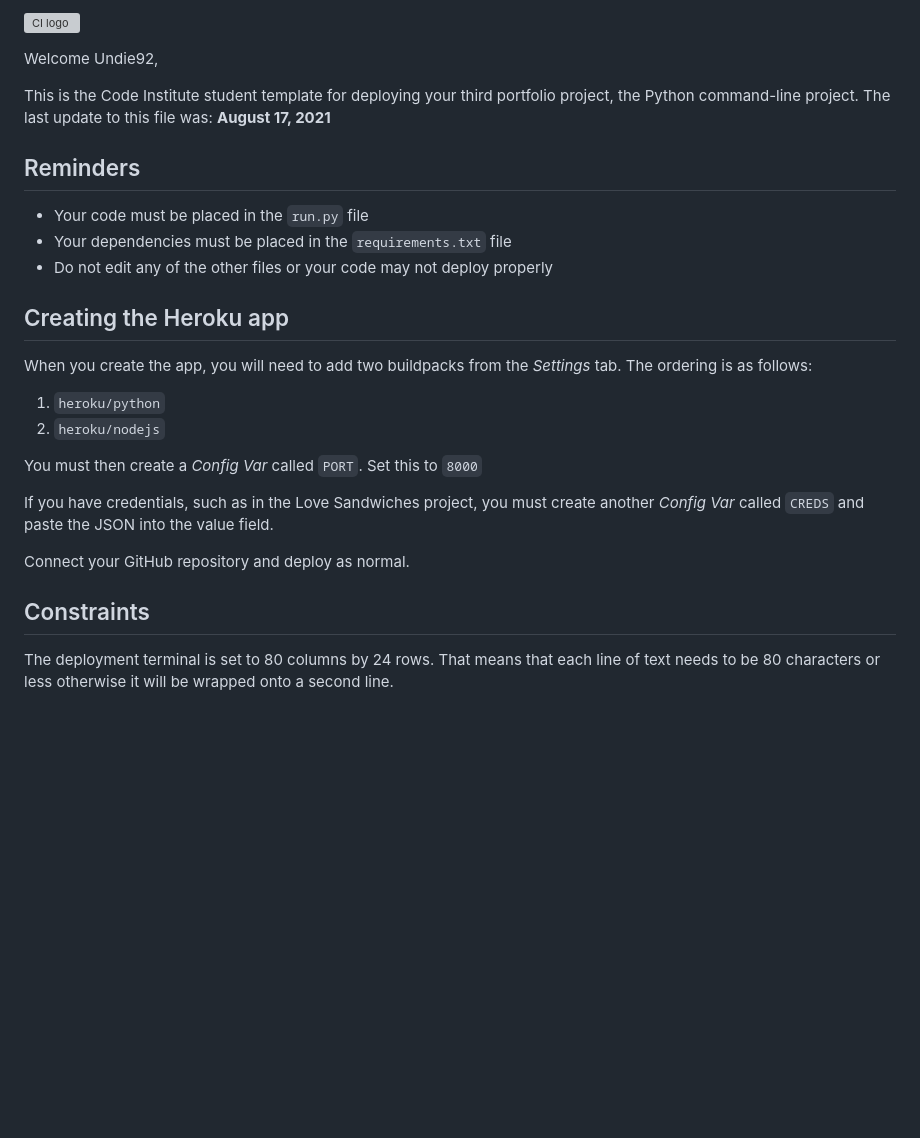
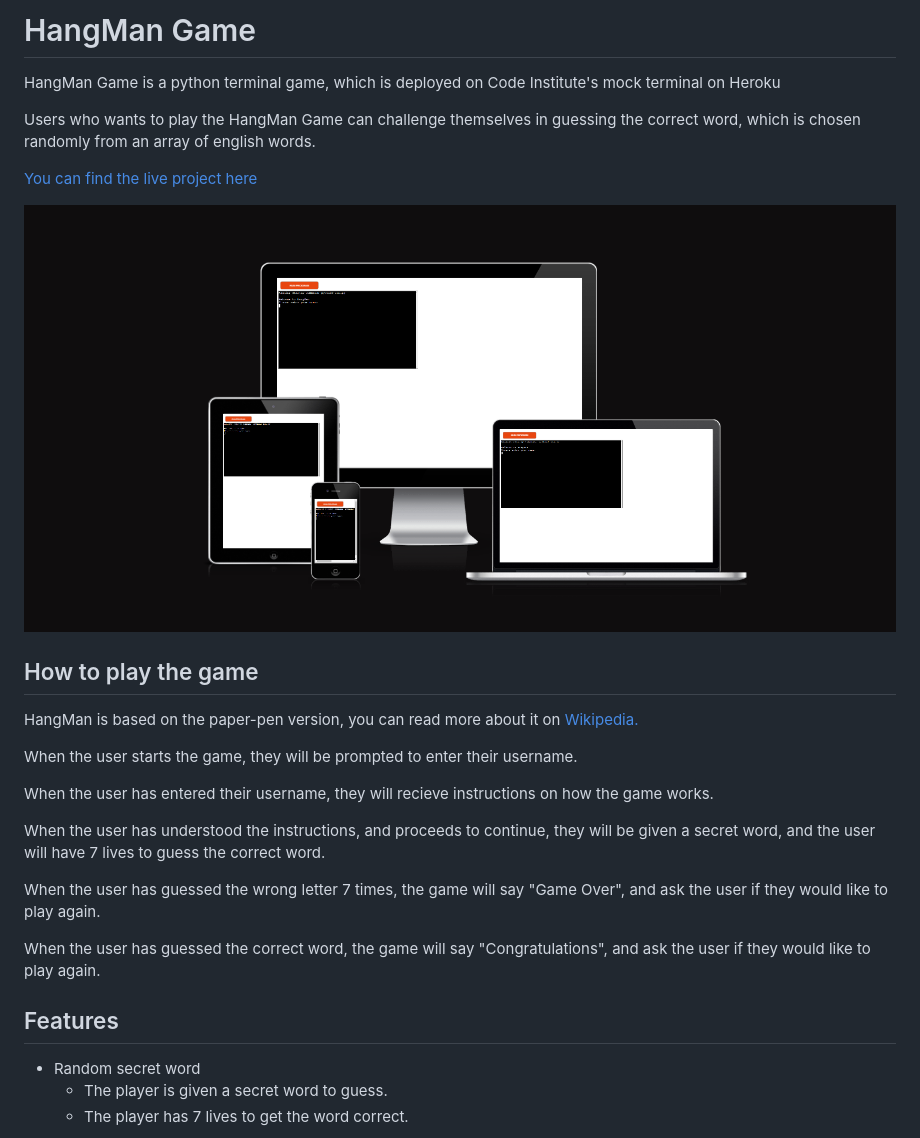
Before and after one commit to Undie92/hang-man, a Markdown page: README.md, the part around the change printed below. Drawn GitHub-style; pictures changed too: pictures/responsive.png (added); blank space fills up the shorter version; grey boxes are pictures that could not be loaded.

Commit message:
Finished project by writing the README file

```diff
--- a/README.md
+++ b/README.md
@@ -1,29 +1,31 @@
-![CI logo](https://codeinstitute.s3.amazonaws.com/fullstack/ci_logo_small.png)
+# HangMan Game
+HangMan Game is a python terminal game, which is deployed on Code Institute's mock terminal on Heroku
 
-Welcome Undie92,
+Users who wants to play the HangMan Game can challenge themselves in guessing the correct word, which is
+chosen randomly from an array of english words.
 
-This is the Code Institute student template for deploying your third portfolio project, the Python command-line project. The last update to this file was: **August 17, 2021**
+[You can find the live project here](https://hangman-undie.herokuapp.com/)
 
-## Reminders
+![Am i Responsive?](pictures/responsive.png)
 
-* Your code must be placed in the `run.py` file
-* Your dependencies must be placed in the `requirements.txt` file
-* Do not edit any of the other files or your code may not deploy properly
 
-## Creating the Heroku app
+## How to play the game
+HangMan is based on the paper-pen version, you can read more about it on [Wikipedia.](https://en.wikipedia.org/wiki/Hangman_(game))
 
-When you create the app, you will need to add two buildpacks from the _Settings_ tab. The ordering is as follows:
+When the user starts the game, they will be prompted to enter their username.
 
-1. `heroku/python`
-2. `heroku/nodejs`
+When the user has entered their username, they will recieve instructions on how the game works.
 
-You must then create a _Config Var_ called `PORT`. Set this to `8000`
+When the user has understood the instructions, and proceeds to continue, they will be given a secret word,
+and the user will have 7 lives to guess the correct word.
 
-If you have credentials, such as in the Love Sandwiches project, you must create another _Config Var_ called `CREDS` and paste the JSON into the value field.
+When the user has guessed the wrong letter 7 times, the game will say "Game Over", and ask the user if they would like to play again.
 
-Connect your GitHub repository and deploy as normal.
+When the user has guessed the correct word, the game will say "Congratulations", and ask the user if they would like to play again.
 
-## Constraints
+## Features
 
-The deployment terminal is set to 80 columns by 24 rows. That means that each line of text needs to be 80 characters or less otherwise it will be wrapped onto a second line.
+* Random secret word
+  * The player is given a secret word to guess.
+  * The player has 7 lives to get the word correct.
 
```
Also changed, not shown: other parts of README.md (+68 -2 lines), pictures/GameOver.png (added), pictures/congratulate.png (added), pictures/letters-guessed.png (added), pictures/secret-word.png (added).
